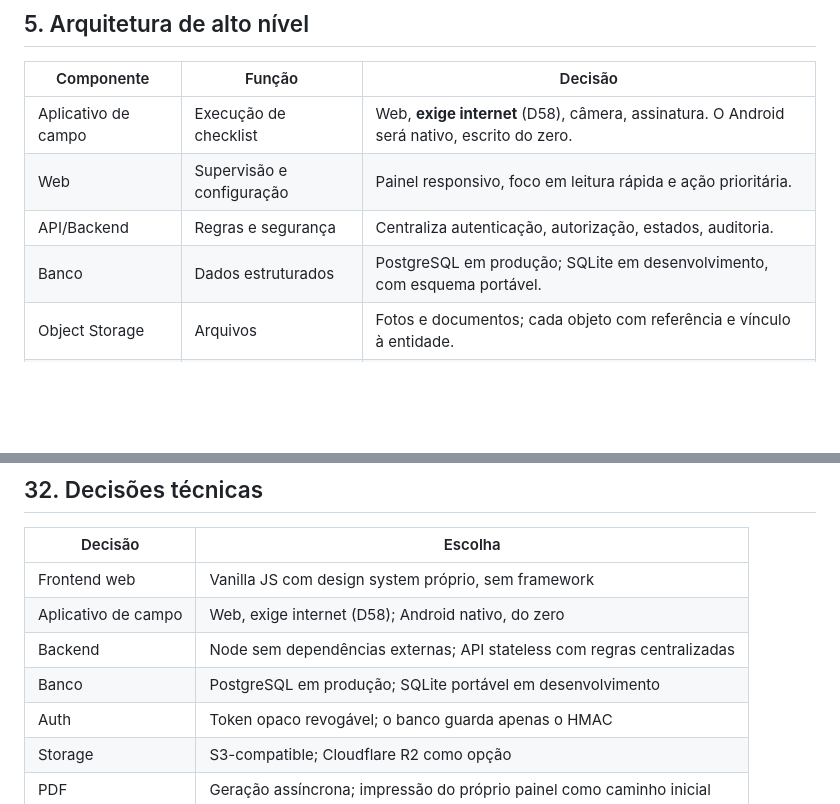
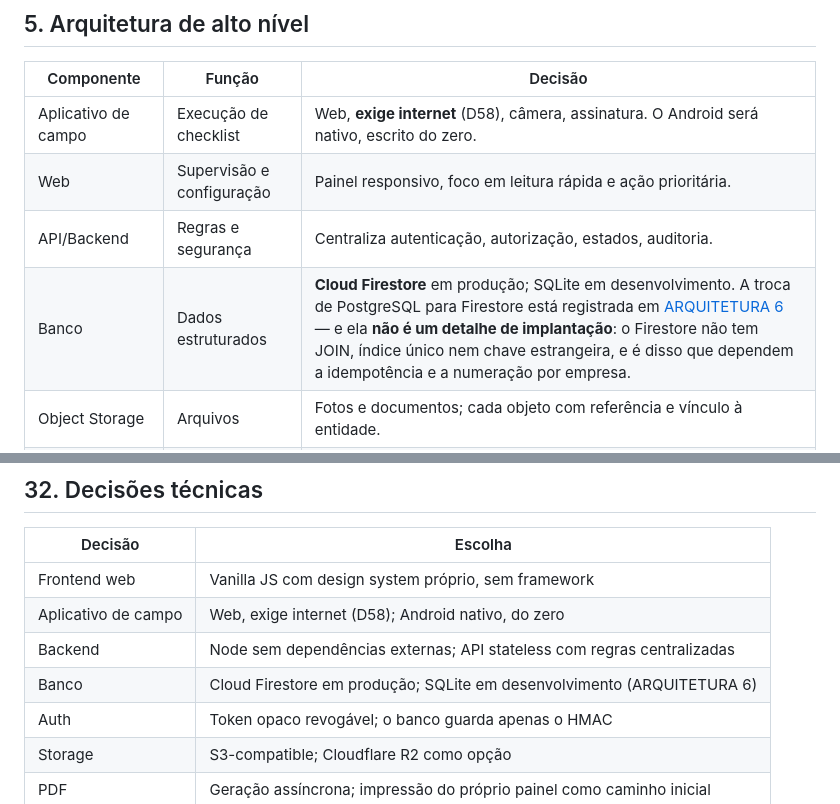
Before and after one commit to SuportExoduss/mylog, a Markdown page: docs/ROADMAP.md, 2 parts joined by grey strips. GitHub-like rendering; blank space fills up the shorter version.

```diff
--- a/docs/ROADMAP.md
+++ b/docs/ROADMAP.md
@@ -136,7 +136,7 @@ Frota cadastra cargo  →  Frota cadastra usuário com senha inicial
 | Aplicativo de campo | Execução de checklist | Web, **exige internet** (D58), câmera, assinatura. O Android será nativo, escrito do zero. |
 | Web | Supervisão e configuração | Painel responsivo, foco em leitura rápida e ação prioritária. |
 | API/Backend | Regras e segurança | Centraliza autenticação, autorização, estados, auditoria. |
-| Banco | Dados estruturados | PostgreSQL em produção; SQLite em desenvolvimento, com esquema portável. |
+| Banco | Dados estruturados | **Cloud Firestore** em produção; SQLite em desenvolvimento. A troca de PostgreSQL para Firestore está registrada em [ARQUITETURA 6](ARQUITETURA.md) — e ela **não é um detalhe de implantação**: o Firestore não tem JOIN, índice único nem chave estrangeira, e é disso que dependem a idempotência e a numeração por empresa. |
 | Object Storage | Arquivos | Fotos e documentos; cada objeto com referência e vínculo à entidade. |
 | Worker/Jobs | Processos assíncronos | Relatórios, processamento de imagem, lembretes de preventiva. |
 | PDF/Relatórios | Saída documental | Relatório operacional, executivo e dossiê de evidências. |
@@ -1880,7 +1880,7 @@ servidor, e não há dependência a instalar.
 | Frontend web | Vanilla JS com design system próprio, sem framework |
 | Aplicativo de campo | Web, exige internet (D58); Android nativo, do zero |
 | Backend | Node sem dependências externas; API stateless com regras centralizadas |
-| Banco | PostgreSQL em produção; SQLite portável em desenvolvimento |
+| Banco | Cloud Firestore em produção; SQLite em desenvolvimento (ARQUITETURA 6) |
 | Auth | Token opaco revogável; o banco guarda apenas o HMAC |
 | Storage | S3-compatible; Cloudflare R2 como opção |
 | PDF | Geração assíncrona; impressão do próprio painel como caminho inicial |
```
Also changed, not shown: docs/DECISOES.md (+20 -0 lines).
